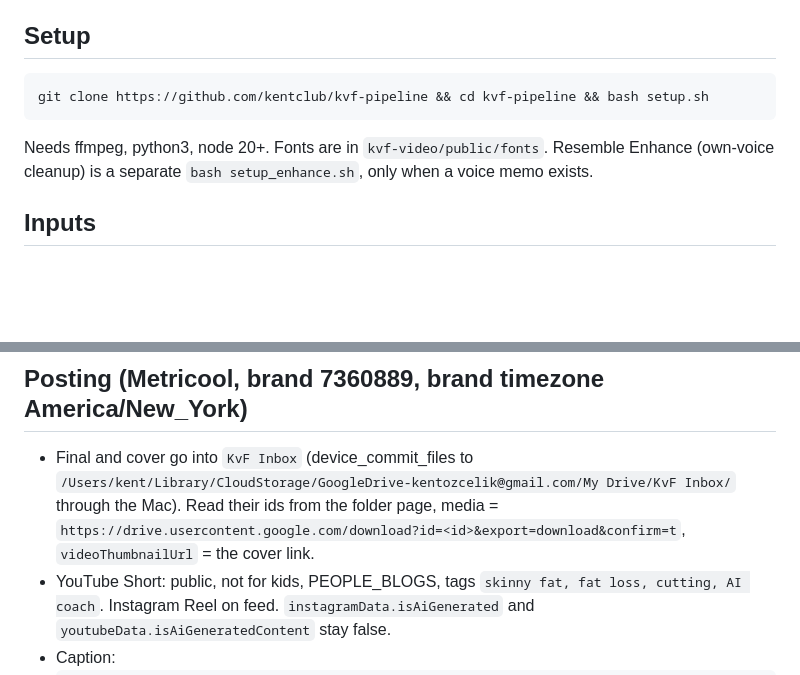
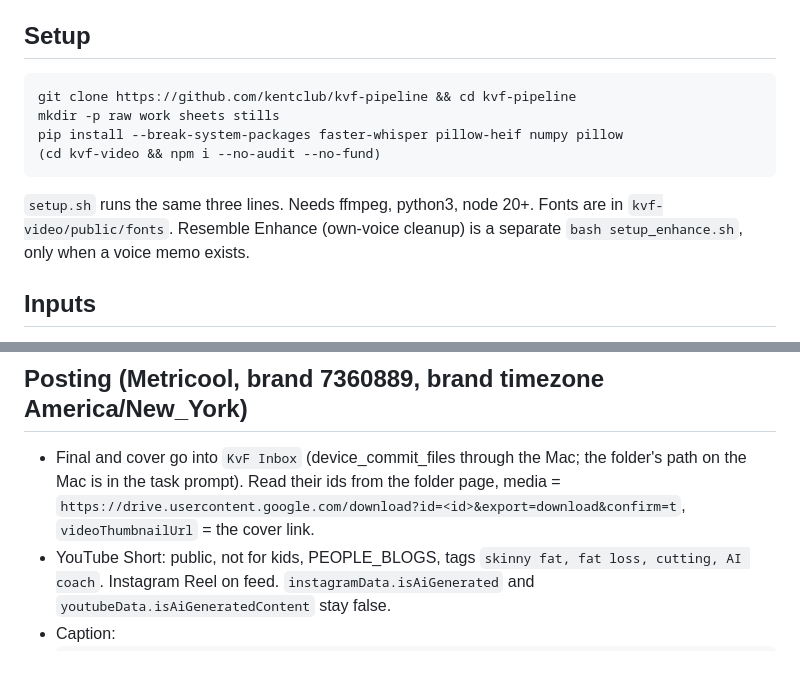
Before and after one commit to kentclub/kvf-pipeline, a Markdown page: README.md, 2 parts joined by grey strips. Rendered like a GitHub page; blank space fills up the shorter version.

Commit message:
README: no personal path, inline setup commands; task prompt: clone fallback and explicit setup steps
Co-Authored-By: Claude Fable 5.1 <noreply@anthropic.com>
Claude-Session: https://claude.ai/code/session_01CLAAudaY9g8We2awC3c3Xx

````diff
--- a/README.md
+++ b/README.md
@@ -5,10 +5,13 @@ Build manual for the daily "Kent vs Fat" Short (1080x1920, 30 fps). Input is one
 ## Setup
 
 ```
-git clone https://github.com/kentclub/kvf-pipeline && cd kvf-pipeline && bash setup.sh
+git clone https://github.com/kentclub/kvf-pipeline && cd kvf-pipeline
+mkdir -p raw work sheets stills
+pip install --break-system-packages faster-whisper pillow-heif numpy pillow
+(cd kvf-video && npm i --no-audit --no-fund)
 ```
 
-Needs ffmpeg, python3, node 20+. Fonts are in `kvf-video/public/fonts`. Resemble Enhance (own-voice cleanup) is a separate `bash setup_enhance.sh`, only when a voice memo exists.
+`setup.sh` runs the same three lines. Needs ffmpeg, python3, node 20+. Fonts are in `kvf-video/public/fonts`. Resemble Enhance (own-voice cleanup) is a separate `bash setup_enhance.sh`, only when a voice memo exists.
 
 ## Inputs
 
@@ -79,7 +82,7 @@ See `examples/script.json`. Fields:
 
 ## Posting (Metricool, brand 7360889, brand timezone America/New_York)
 
-- Final and cover go into `KvF Inbox` (device_commit_files to `/Users/kent/Library/CloudStorage/GoogleDrive-kentozcelik@gmail.com/My Drive/KvF Inbox/` through the Mac). Read their ids from the folder page, media = `https://drive.usercontent.google.com/download?id=<id>&export=download&confirm=t`, `videoThumbnailUrl` = the cover link.
+- Final and cover go into `KvF Inbox` (device_commit_files through the Mac; the folder's path on the Mac is in the task prompt). Read their ids from the folder page, media = `https://drive.usercontent.google.com/download?id=<id>&export=download&confirm=t`, `videoThumbnailUrl` = the cover link.
 - YouTube Short: public, not for kids, PEOPLE_BLOGS, tags `skinny fat, fat loss, cutting, AI coach`. Instagram Reel on feed. `instagramData.isAiGenerated` and `youtubeData.isAiGeneratedContent` stay false.
 - Caption:
   ```
````
Also changed, not shown: docs/short-creator-task.md (+2 -2 lines).
